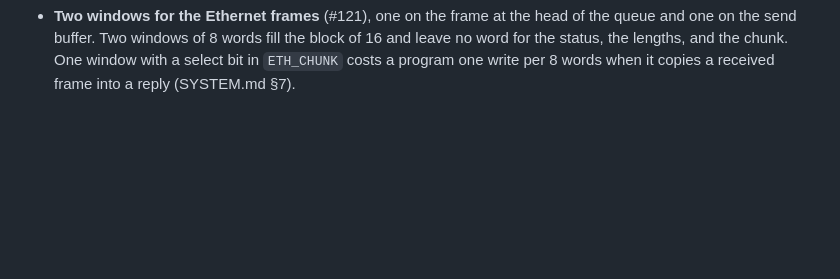
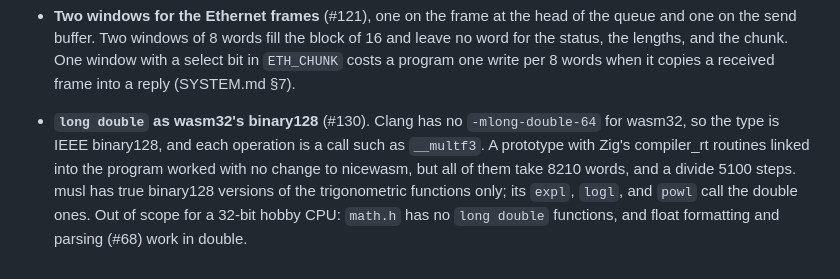
Before and after one commit to MJoergen/nice_cpu, a Markdown page: doc/review/decisions.md, the part around the change. GitHub-like rendering; blank space fills up the shorter version.

Commit message:
Review: long double is decided against
doc/review/decisions.md records why: wasm32's long double is
binary128, whose routines take 8210 words and 5100 steps a divide, and
musl's binary128 math is incomplete. Out of scope for a 32-bit hobby
CPU.

Co-Authored-By: Claude Opus 5.5 <noreply@anthropic.com>

```diff
--- a/doc/review/decisions.md
+++ b/doc/review/decisions.md
@@ -183,3 +183,12 @@ proposed again. The open items are the
   lengths, and the chunk. One window with a select bit in `ETH_CHUNK`
   costs a program one write per 8 words when it copies a received frame
   into a reply (SYSTEM.md §7).
+- **`long double` as wasm32's binary128** (#130). Clang has no
+  `-mlong-double-64` for wasm32, so the type is IEEE binary128, and each
+  operation is a call such as `__multf3`. A prototype with Zig's
+  compiler_rt routines linked into the program worked with no change to
+  nicewasm, but all of them take 8210 words, and a divide 5100 steps.
+  musl has true binary128 versions of the trigonometric functions only;
+  its `expl`, `logl`, and `powl` call the double ones. Out of scope for a
+  32-bit hobby CPU: `math.h` has no `long double` functions, and float
+  formatting and parsing (#68) work in double.
```
